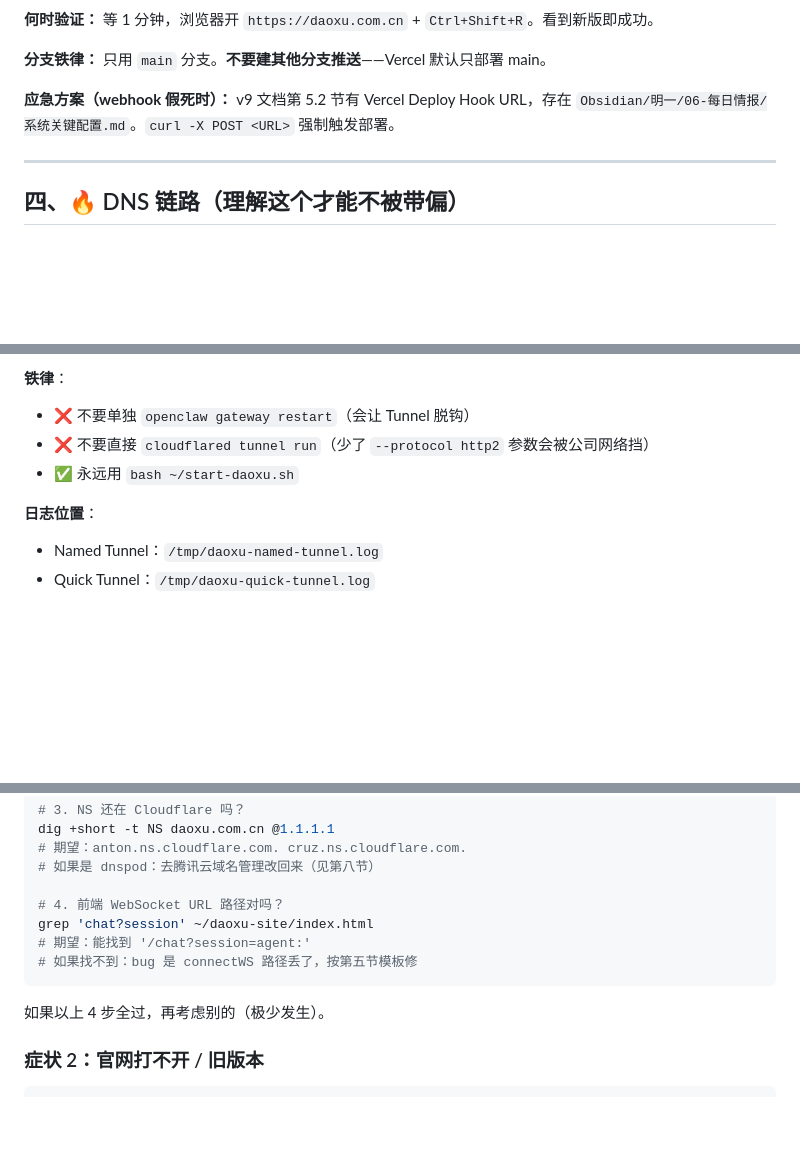
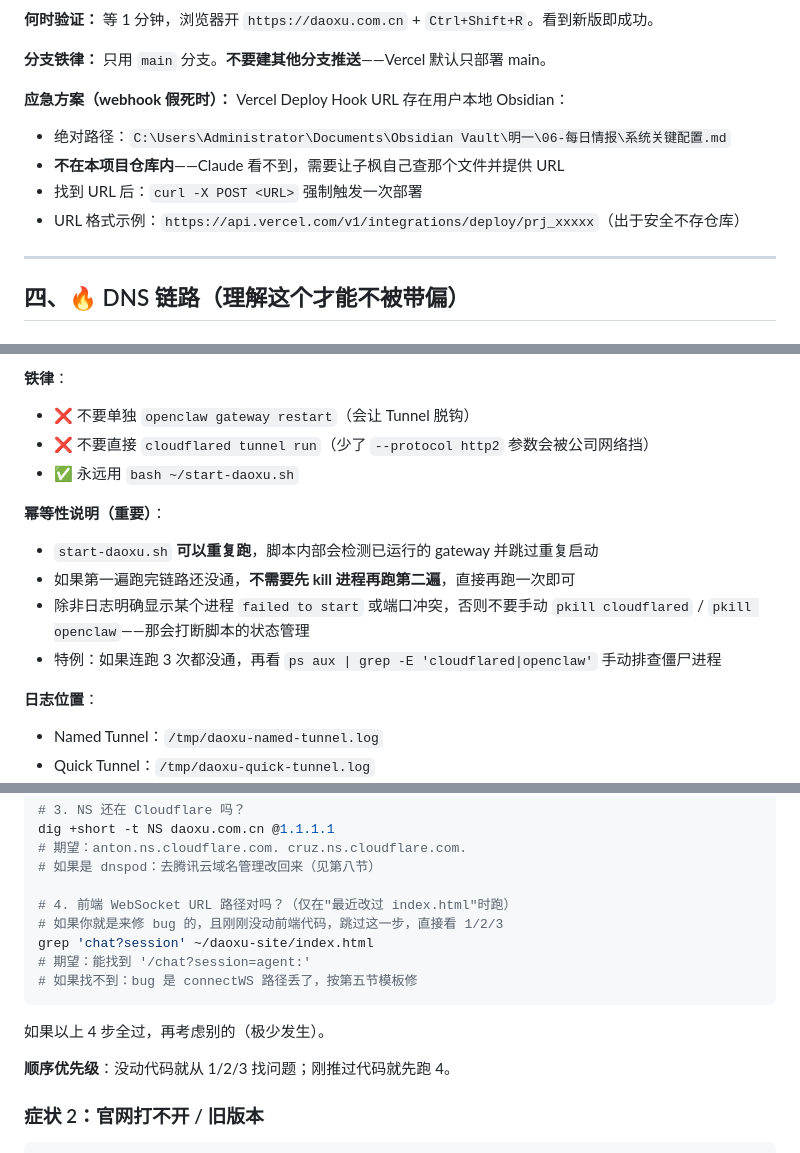
Before and after one commit to 764496864/daoxu-site, a Markdown page: INFRASTRUCTURE.md, 3 parts joined by grey strips. GitHub-like rendering; blank space fills up the shorter version.

Commit message:
根据分身 Claude 测试反馈，补 3 条文档细节：诊断顺序优先级/脚本幂等性/Deploy Hook 路径

````diff
--- a/INFRASTRUCTURE.md
+++ b/INFRASTRUCTURE.md
@@ -129,7 +129,11 @@ git push origin main
 只用 `main` 分支。**不要建其他分支推送**——Vercel 默认只部署 main。
 
 **应急方案（webhook 假死时）：**
-v9 文档第 5.2 节有 Vercel Deploy Hook URL，存在 `Obsidian/明一/06-每日情报/系统关键配置.md`。`curl -X POST <URL>` 强制触发部署。
+Vercel Deploy Hook URL 存在用户本地 Obsidian：
+- 绝对路径：`C:\Users\Administrator\Documents\Obsidian Vault\明一\06-每日情报\系统关键配置.md`
+- **不在本项目仓库内**——Claude 看不到，需要让子枫自己查那个文件并提供 URL
+- 找到 URL 后：`curl -X POST <URL>` 强制触发一次部署
+- URL 格式示例：`https://api.vercel.com/v1/integrations/deploy/prj_xxxxx`（出于安全不存仓库）
 
 ---
 
@@ -251,6 +255,12 @@ bash ~/start-daoxu.sh
 - ❌ 不要直接 `cloudflared tunnel run`（少了 `--protocol http2` 参数会被公司网络挡）
 - ✅ 永远用 `bash ~/start-daoxu.sh`
 
+**幂等性说明（重要）**：
+- `start-daoxu.sh` **可以重复跑**，脚本内部会检测已运行的 gateway 并跳过重复启动
+- 如果第一遍跑完链路还没通，**不需要先 kill 进程再跑第二遍**，直接再跑一次即可
+- 除非日志明确显示某个进程 `failed to start` 或端口冲突，否则不要手动 `pkill cloudflared` / `pkill openclaw`——那会打断脚本的状态管理
+- 特例：如果连跑 3 次都没通，再看 `ps aux | grep -E 'cloudflared|openclaw'` 手动排查僵尸进程
+
 **日志位置**：
 - Named Tunnel：`/tmp/daoxu-named-tunnel.log`
 - Quick Tunnel：`/tmp/daoxu-quick-tunnel.log`
@@ -280,13 +290,16 @@ dig +short -t NS daoxu.com.cn @1.1.1.1
 # 期望：anton.ns.cloudflare.com. cruz.ns.cloudflare.com.
 # 如果是 dnspod：去腾讯云域名管理改回来（见第八节）
 
-# 4. 前端 WebSocket URL 路径对吗？
+# 4. 前端 WebSocket URL 路径对吗？（仅在"最近改过 index.html"时跑）
+# 如果你就是来修 bug 的，且刚刚没动前端代码，跳过这一步，直接看 1/2/3
 grep 'chat?session' ~/daoxu-site/index.html
 # 期望：能找到 '/chat?session=agent:'
 # 如果找不到：bug 是 connectWS 路径丢了，按第五节模板修
 ```
 
 如果以上 4 步全过，再考虑别的（极少发生）。
+
+**顺序优先级**：没动代码就从 1/2/3 找问题；刚推过代码就先跑 4。
 
 ### 症状 2：官网打不开 / 旧版本
 
````
